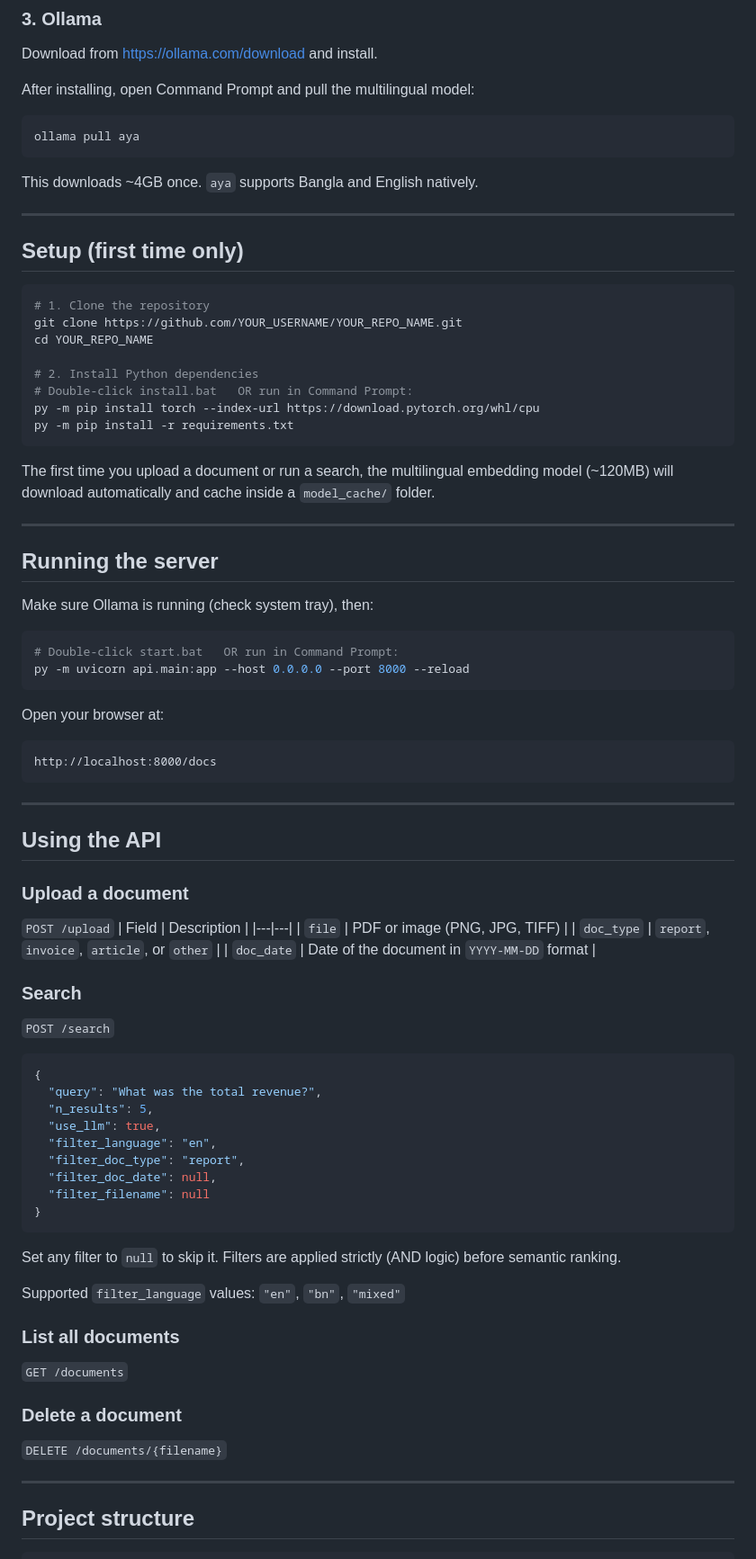
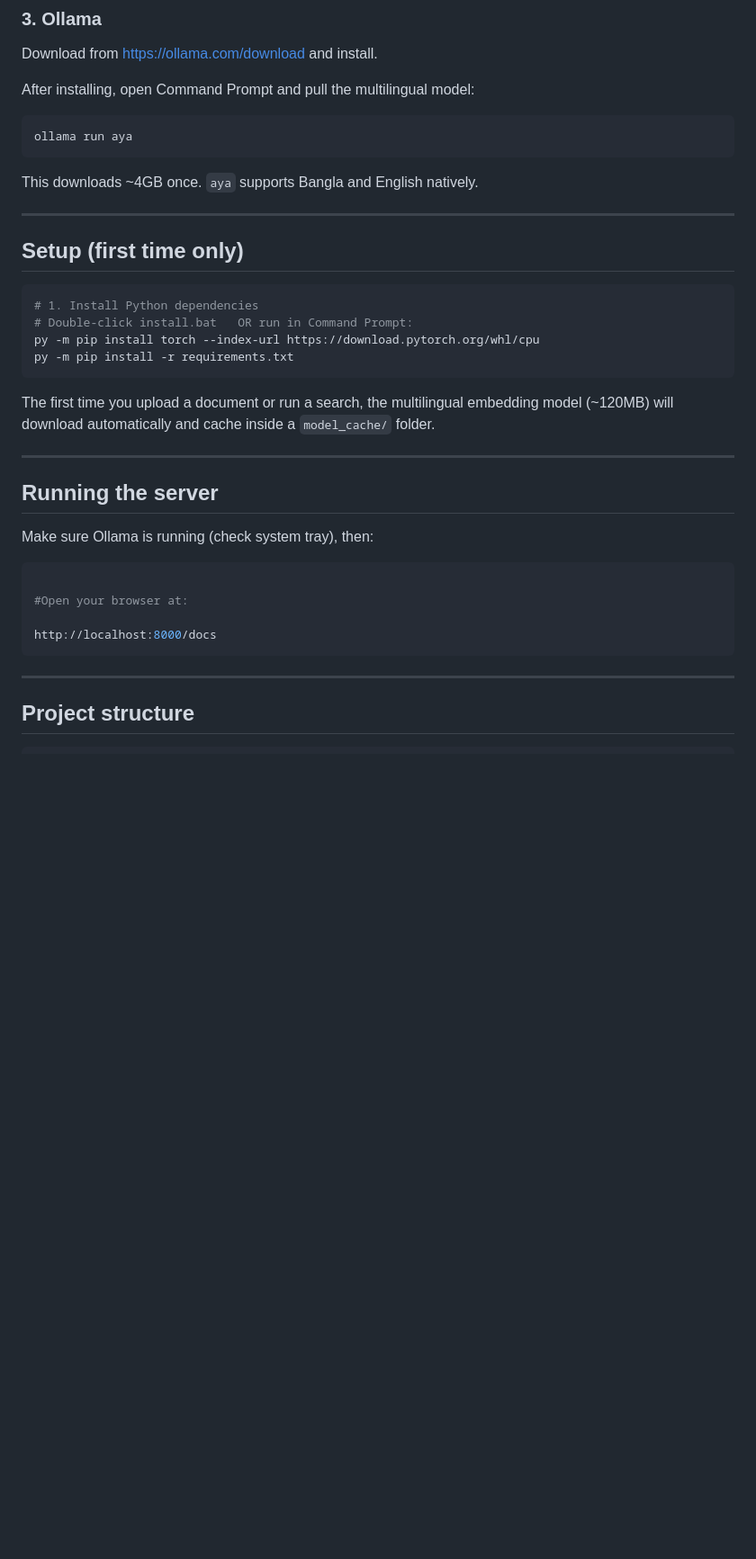
Before and after one commit to jothirmoysarker/AI-Engineer-Challenges, a Markdown page: 3_Local OCR & Dynamic RAG System/README.md, the part around one of its changes. Shown at 90% size. Rendered like a GitHub page; blank space fills up the shorter version.

````diff
--- a/3_Local OCR & Dynamic RAG System/README.md
+++ b/3_Local OCR & Dynamic RAG System/README.md
@@ -43,7 +45,7 @@ Download from https://ollama.com/download and install.
 
 After installing, open Command Prompt and pull the multilingual model:
 ```
-ollama pull aya
+ollama run aya
 ```
 This downloads ~4GB once. `aya` supports Bangla and English natively.
 
@@ -52,11 +54,7 @@ This downloads ~4GB once. `aya` supports Bangla and English natively.
 ## Setup (first time only)
 
 ```bash
-# 1. Clone the repository
-git clone https://github.com/YOUR_USERNAME/YOUR_REPO_NAME.git
-cd YOUR_REPO_NAME
-
-# 2. Install Python dependencies
+# 1. Install Python dependencies
 # Double-click install.bat   OR run in Command Prompt:
 py -m pip install torch --index-url https://download.pytorch.org/whl/cpu
 py -m pip install -r requirements.txt
@@ -71,50 +69,11 @@ The first time you upload a document or run a search, the multilingual embedding
 Make sure Ollama is running (check system tray), then:
 
 ```bash
-# Double-click start.bat   OR run in Command Prompt:
-py -m uvicorn api.main:app --host 0.0.0.0 --port 8000 --reload
-```
 
-Open your browser at:
-```
+#Open your browser at:
+
 http://localhost:8000/docs
 ```
-
----
-
-## Using the API
-
-### Upload a document
-`POST /upload`
-| Field | Description |
-|---|---|
-| `file` | PDF or image (PNG, JPG, TIFF) |
-| `doc_type` | `report`, `invoice`, `article`, or `other` |
-| `doc_date` | Date of the document in `YYYY-MM-DD` format |
-
-### Search
-`POST /search`
-```json
-{
-  "query": "What was the total revenue?",
-  "n_results": 5,
-  "use_llm": true,
-  "filter_language": "en",
-  "filter_doc_type": "report",
-  "filter_doc_date": null,
-  "filter_filename": null
-}
-```
-
-Set any filter to `null` to skip it. Filters are applied strictly (AND logic) before semantic ranking.
-
-Supported `filter_language` values: `"en"`, `"bn"`, `"mixed"`
-
-### List all documents
-`GET /documents`
-
-### Delete a document
-`DELETE /documents/{filename}`
 
 ---
 
````
Also changed, not shown: other parts of 3_Local OCR & Dynamic RAG System/README.md (+21 -84 lines).
